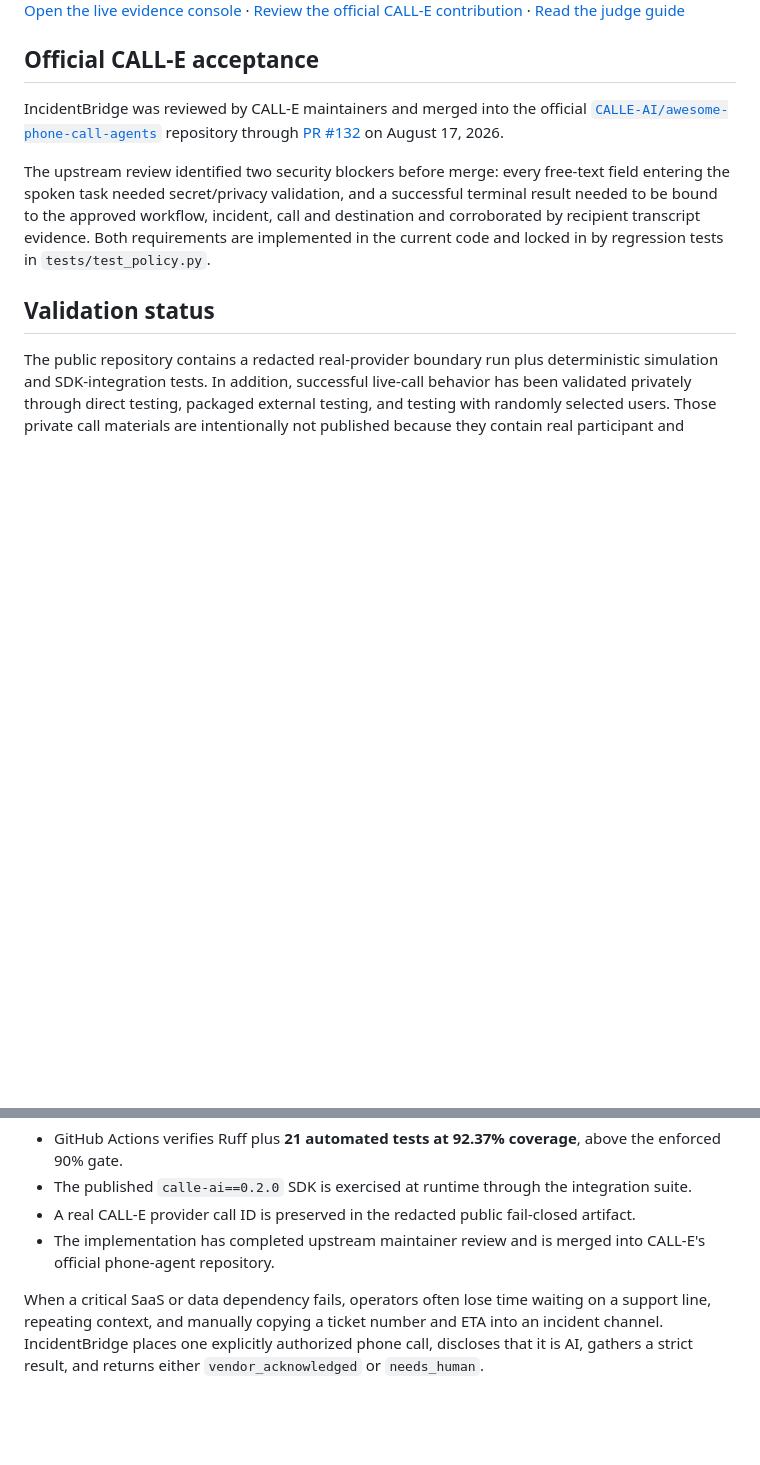
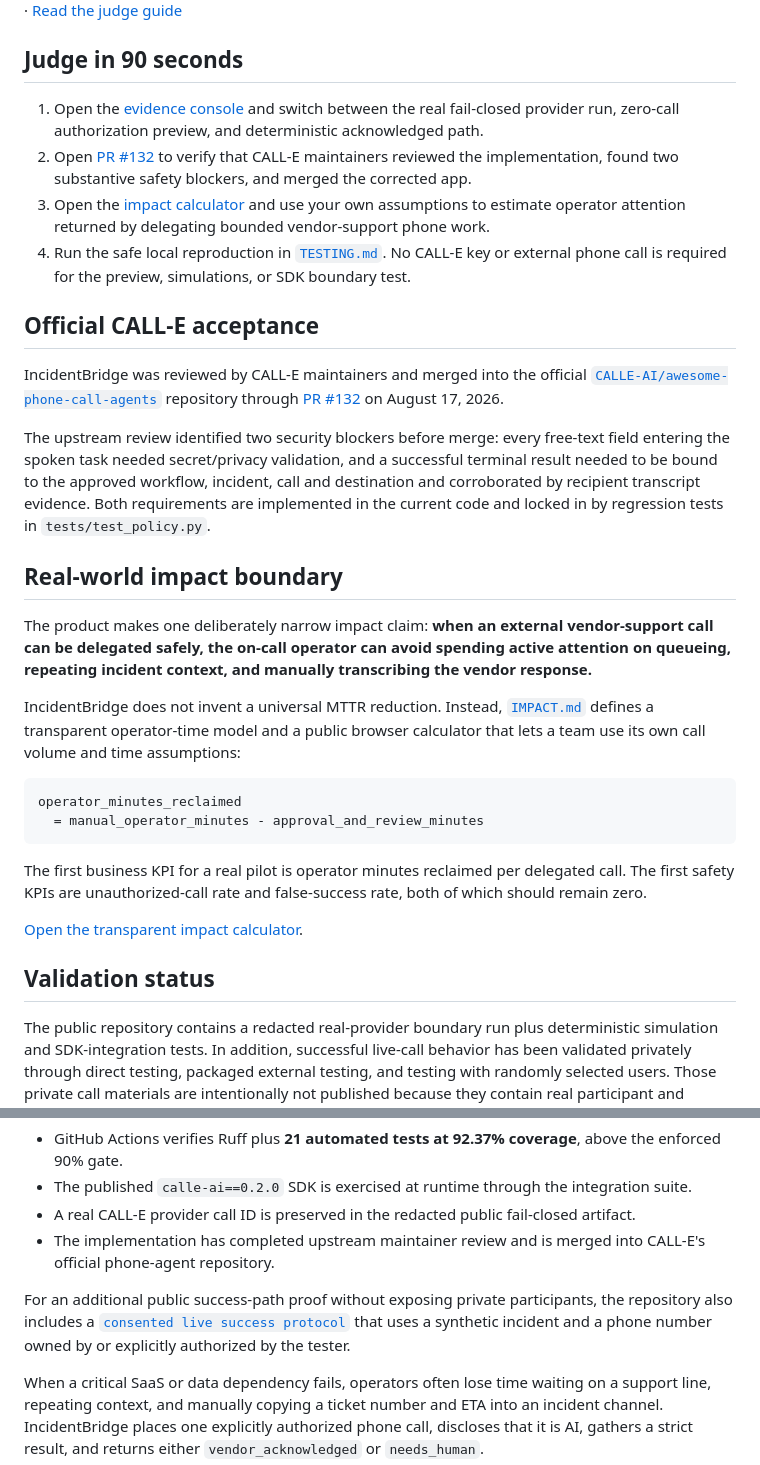
Before and after one commit to yangyangnovelist-hub/incidentbridge-calle, a Markdown page: README.md, 2 parts joined by grey strips. Drawn GitHub-style; blank space fills up the shorter version.

Commit message:
docs: sharpen judge path and real-world impact evidence

````diff
--- a/README.md
+++ b/README.md
@@ -11,5 +12,12 @@ evidence without pretending the service recovered.**
 [Review the official CALL-E contribution](https://github.com/CALLE-AI/awesome-phone-call-agents/pull/132) ·
 [Read the judge guide](JUDGING.md)
+
+## Judge in 90 seconds
+
+1. Open the [evidence console](https://yangyangnovelist-hub.github.io/incidentbridge-calle/) and switch between the real fail-closed provider run, zero-call authorization preview, and deterministic acknowledged path.
+2. Open [PR #132](https://github.com/CALLE-AI/awesome-phone-call-agents/pull/132) to verify that CALL-E maintainers reviewed the implementation, found two substantive safety blockers, and merged the corrected app.
+3. Open the [impact calculator](https://yangyangnovelist-hub.github.io/incidentbridge-calle/impact-calculator.html) and use your own assumptions to estimate operator attention returned by delegating bounded vendor-support phone work.
+4. Run the safe local reproduction in [`TESTING.md`](TESTING.md). No CALL-E key or external phone call is required for the preview, simulations, or SDK boundary test.
 
 ## Official CALL-E acceptance
 
@@ -23,6 +31,26 @@ the spoken task needed secret/privacy validation, and a successful terminal resu
 bound to the approved workflow, incident, call and destination and corroborated by recipient
 transcript evidence. Both requirements are implemented in the current code and locked in by
 regression tests in `tests/test_policy.py`.
+
+## Real-world impact boundary
+
+The product makes one deliberately narrow impact claim: **when an external vendor-support call can
+be delegated safely, the on-call operator can avoid spending active attention on queueing, repeating
+incident context, and manually transcribing the vendor response.**
+
+IncidentBridge does not invent a universal MTTR reduction. Instead, [`IMPACT.md`](IMPACT.md) defines
+a transparent operator-time model and a public browser calculator that lets a team use its own
+call volume and time assumptions:
+
+```text
+operator_minutes_reclaimed
+  = manual_operator_minutes - approval_and_review_minutes
+```
+
+The first business KPI for a real pilot is operator minutes reclaimed per delegated call. The first
+safety KPIs are unauthorized-call rate and false-success rate, both of which should remain zero.
+
+[Open the transparent impact calculator](https://yangyangnovelist-hub.github.io/incidentbridge-calle/impact-calculator.html).
 
 ## Validation status
 
@@ -39,6 +67,10 @@ Current reproducible checks:
 - A real CALL-E provider call ID is preserved in the redacted public fail-closed artifact.
 - The implementation has completed upstream maintainer review and is merged into CALL-E's official
   phone-agent repository.
+
+For an additional public success-path proof without exposing private participants, the repository
+also includes a [`consented live success protocol`](LIVE-SUCCESS-DEMO.md) that uses a synthetic
+incident and a phone number owned by or explicitly authorized by the tester.
 
 When a critical SaaS or data dependency fails, operators often lose time waiting on a support line,
 repeating context, and manually copying a ticket number and ETA into an incident channel.
````
Also changed, not shown: other parts of README.md (+1 -0 lines).
